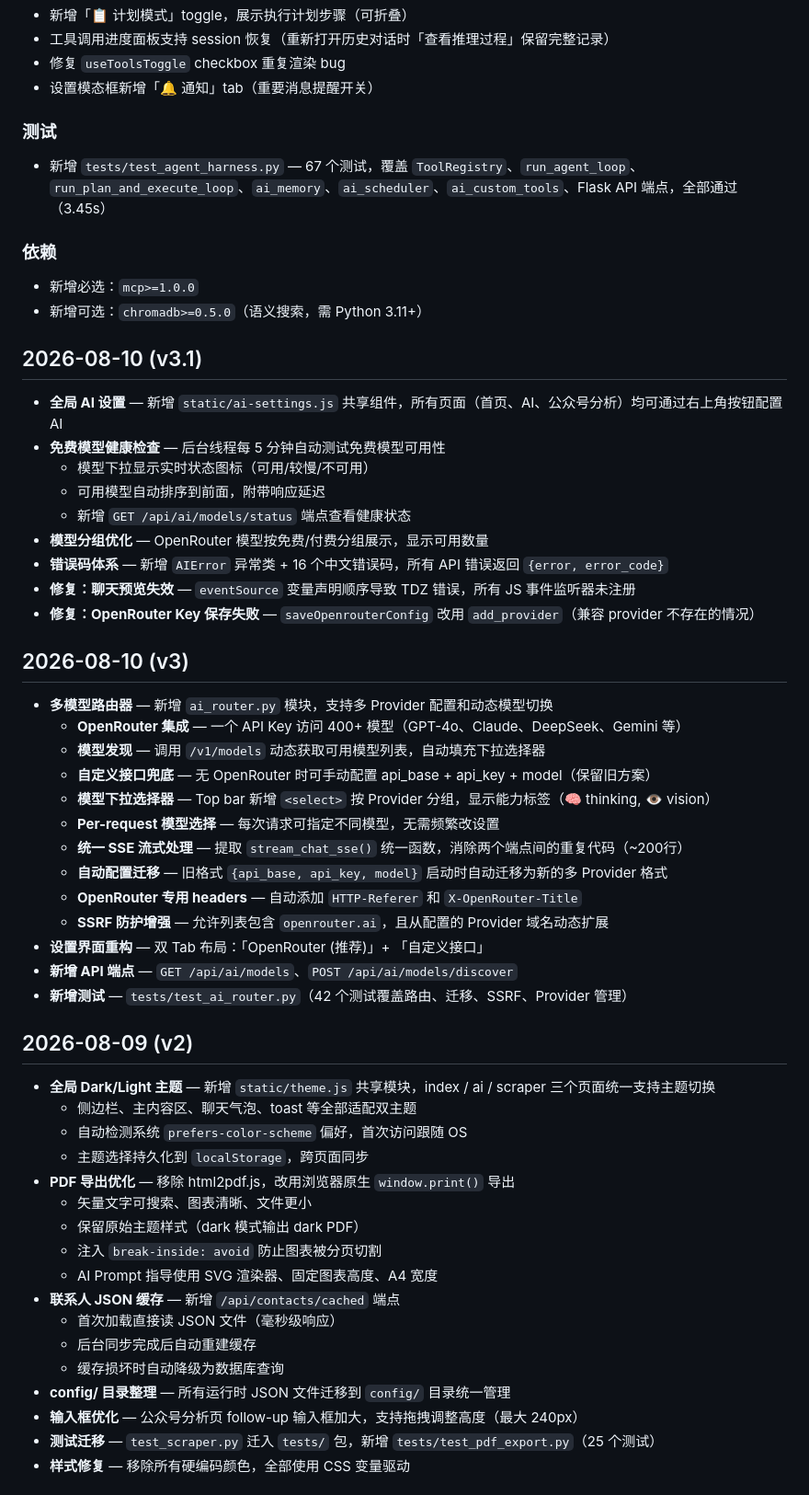
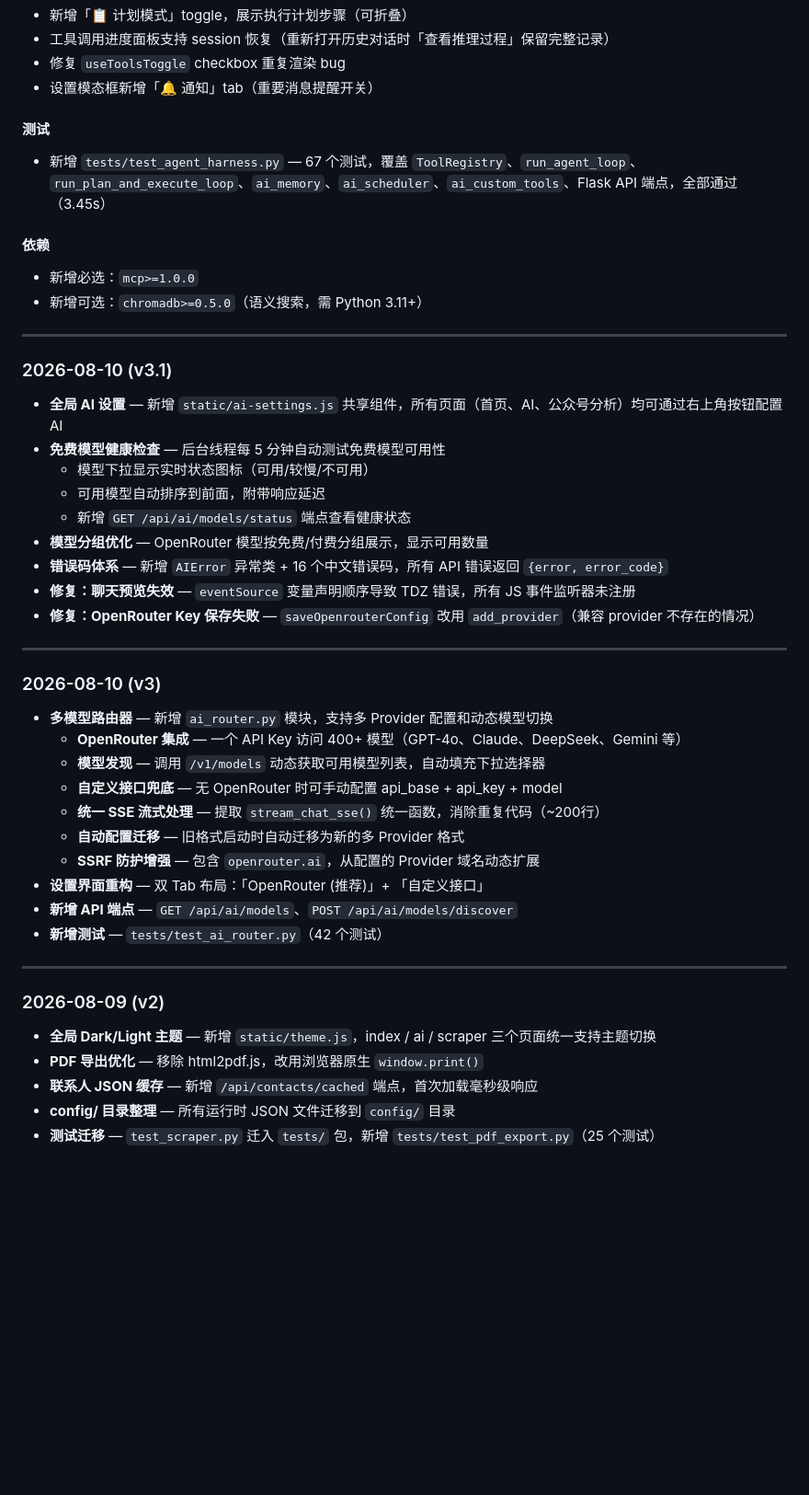
Before and after one commit to qiujun4417/wechat-extract-mac, a Markdown page: CHANGELOG.md, the part around one of its changes. Shown at 92% size. Drawn GitHub-style; blank space fills up the shorter version.

Commit message:
docs: bilingual CN/EN CHANGELOG

```diff
--- a/CHANGELOG.md
+++ b/CHANGELOG.md
@@ -58,14 +64,16 @@
 - 修复 `useToolsToggle` checkbox 重复渲染 bug
 - 设置模态框新增「🔔 通知」tab（重要消息提醒开关）
 
-### 测试
+#### 测试
 - 新增 `tests/test_agent_harness.py` — 67 个测试，覆盖 `ToolRegistry`、`run_agent_loop`、`run_plan_and_execute_loop`、`ai_memory`、`ai_scheduler`、`ai_custom_tools`、Flask API 端点，全部通过（3.45s）
 
-### 依赖
+#### 依赖
 - 新增必选：`mcp>=1.0.0`
 - 新增可选：`chromadb>=0.5.0`（语义搜索，需 Python 3.11+）
 
-## 2026-08-10 (v3.1)
+---
+
+### 2026-08-10 (v3.1)
 
 - **全局 AI 设置** — 新增 `static/ai-settings.js` 共享组件，所有页面（首页、AI、公众号分析）均可通过右上角按钮配置 AI
 - **免费模型健康检查** — 后台线程每 5 分钟自动测试免费模型可用性
@@ -77,39 +85,28 @@
 - **修复：聊天预览失效** — `eventSource` 变量声明顺序导致 TDZ 错误，所有 JS 事件监听器未注册
 - **修复：OpenRouter Key 保存失败** — `saveOpenrouterConfig` 改用 `add_provider`（兼容 provider 不存在的情况）
 
-## 2026-08-10 (v3)
+---
+
+### 2026-08-10 (v3)
 
 - **多模型路由器** — 新增 `ai_router.py` 模块，支持多 Provider 配置和动态模型切换
   - **OpenRouter 集成** — 一个 API Key 访问 400+ 模型（GPT-4o、Claude、DeepSeek、Gemini 等）
   - **模型发现** — 调用 `/v1/models` 动态获取可用模型列表，自动填充下拉选择器
-  - **自定义接口兜底** — 无 OpenRouter 时可手动配置 api_base + api_key + model（保留旧方案）
-  - **模型下拉选择器** — Top bar 新增 `<select>` 按 Provider 分组，显示能力标签（🧠 thinking, 👁 vision）
-  - **Per-request 模型选择** — 每次请求可指定不同模型，无需频繁改设置
-  - **统一 SSE 流式处理** — 提取 `stream_chat_sse()` 统一函数，消除两个端点间的重复代码（~200行）
-  - **自动配置迁移** — 旧格式 `{api_base, api_key, model}` 启动时自动迁移为新的多 Provider 格式
-  - **OpenRouter 专用 headers** — 自动添加 `HTTP-Referer` 和 `X-OpenRouter-Title`
-  - **SSRF 防护增强** — 允许列表包含 `openrouter.ai`，且从配置的 Provider 域名动态扩展
+  - **自定义接口兜底** — 无 OpenRouter 时可手动配置 api_base + api_key + model
+  - **统一 SSE 流式处理** — 提取 `stream_chat_sse()` 统一函数，消除重复代码（~200行）
+  - **自动配置迁移** — 旧格式启动时自动迁移为新的多 Provider 格式
+  - **SSRF 防护增强** — 包含 `openrouter.ai`，从配置的 Provider 域名动态扩展
 - **设置界面重构** — 双 Tab 布局：「OpenRouter (推荐)」+ 「自定义接口」
 - **新增 API 端点** — `GET /api/ai/models`、`POST /api/ai/models/discover`
-- **新增测试** — `tests/test_ai_router.py`（42 个测试覆盖路由、迁移、SSRF、Provider 管理）
+- **新增测试** — `tests/test_ai_router.py`（42 个测试）
 
-## 2026-08-09 (v2)
+---
 
-- **全局 Dark/Light 主题** — 新增 `static/theme.js` 共享模块，index / ai / scraper 三个页面统一支持主题切换
-  - 侧边栏、主内容区、聊天气泡、toast 等全部适配双主题
-  - 自动检测系统 `prefers-color-scheme` 偏好，首次访问跟随 OS
-  - 主题选择持久化到 `localStorage`，跨页面同步
-- **PDF 导出优化** — 移除 html2pdf.js，改用浏览器原生 `window.print()` 导出
-  - 矢量文字可搜索、图表清晰、文件更小
-  - 保留原始主题样式（dark 模式输出 dark PDF）
-  - 注入 `break-inside: avoid` 防止图表被分页切割
-  - AI Prompt 指导使用 SVG 渲染器、固定图表高度、A4 宽度
-- **联系人 JSON 缓存** — 新增 `/api/contacts/cached` 端点
-  - 首次加载直接读 JSON 文件（毫秒级响应）
-  - 后台同步完成后自动重建缓存
-  - 缓存损坏时自动降级为数据库查询
-- **config/ 目录整理** — 所有运行时 JSON 文件迁移到 `config/` 目录统一管理
-- **输入框优化** — 公众号分析页 follow-up 输入框加大，支持拖拽调整高度（最大 240px）
+### 2026-08-09 (v2)
+
+- **全局 Dark/Light 主题** — 新增 `static/theme.js`，index / ai / scraper 三个页面统一支持主题切换
+- **PDF 导出优化** — 移除 html2pdf.js，改用浏览器原生 `window.print()`
+- **联系人 JSON 缓存** — 新增 `/api/contacts/cached` 端点，首次加载毫秒级响应
+- **config/ 目录整理** — 所有运行时 JSON 文件迁移到 `config/` 目录
 - **测试迁移** — `test_scraper.py` 迁入 `tests/` 包，新增 `tests/test_pdf_export.py`（25 个测试）
-- **样式修复** — 移除所有硬编码颜色，全部使用 CSS 变量驱动
 
```
Also changed, not shown: other parts of CHANGELOG.md (+130 -65 lines).
